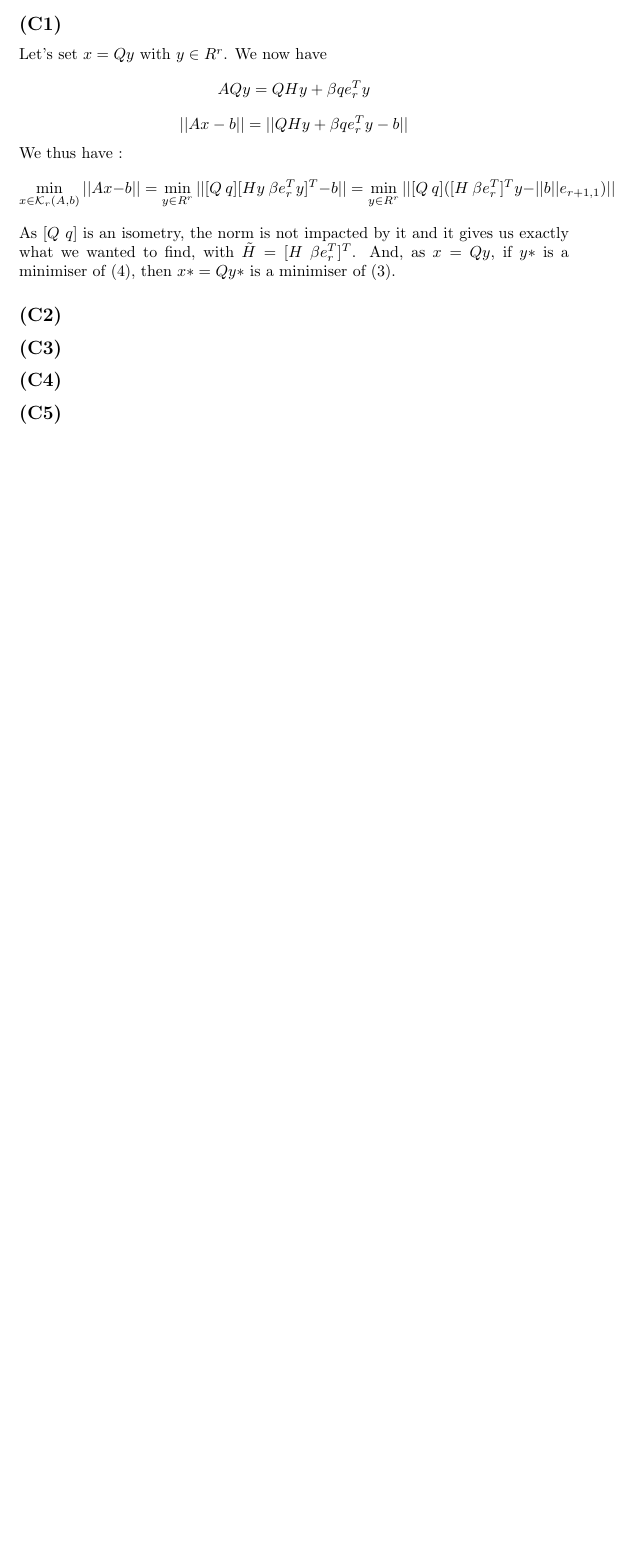
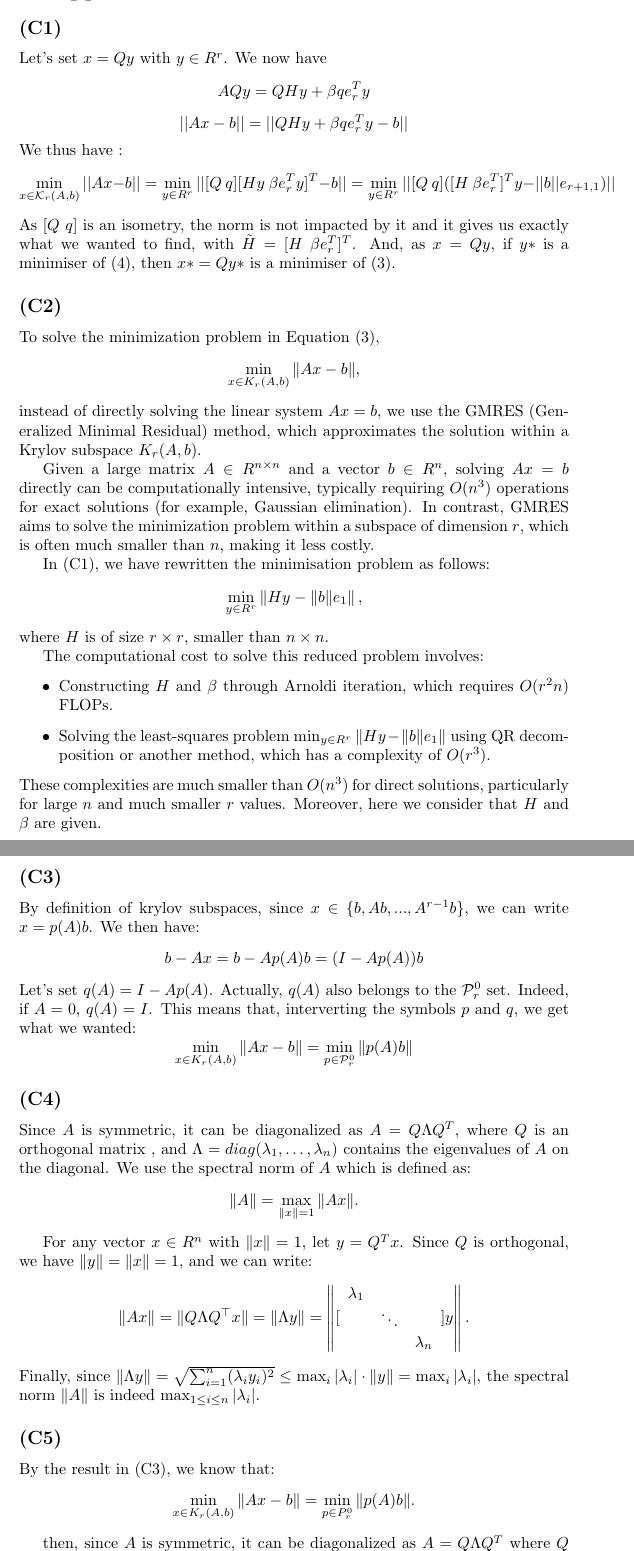
Before and after one commit to DamienDoat/Matrix2, a LaTeX document (main.tex): part of page 4 of 4 before the commit and two parts of pages 4 and 5 of 6 after it, the two joined at a grey line, cut so that both start at the same text, the shorter picture padded with empty space. The pictures show the PDF file main.pdf that the author committed with the source.

Commit message:
Toutes les questions sauf B3, B7 et D1

```diff
--- a/main.tex
+++ b/main.tex
@@ -136,8 +135,72 @@ $y*$ is a minimiser of (4), then $x* = Qy*$ is a minimiser of (3).
 
 \subsection*{(C2)}
 
+To solve the minimization problem in Equation (3),
+\[
+\min_{x \in K_r(A, b)} \|Ax - b\|,
+\]
+instead of directly solving the linear system $ Ax = b $, we use the GMRES (Generalized Minimal Residual) method, which approximates the solution within a Krylov subspace $ K_r(A, b) $.
+
+Given a large matrix $ A \in R^{n \times n} $ and a vector $ b \in R^n $, solving $ Ax = b $ directly can be computationally intensive,
+typically requiring $ O(n^3) $ operations for exact solutions (for example, Gaussian elimination). In contrast, GMRES aims to solve the minimization problem within a subspace
+of dimension $ r $, which is often much smaller than $ n $, making it less costly.
+
+In (C1), we have rewritten the minimisation problem as follows:
+\[
+\min_{y \in R^r} \left\| H y - \|b\| e_{1} \right\|,
+\]
+where $ H $ is of size $ r \times r $, smaller than $ n \times n $.
+
+
+The computational cost to solve this reduced problem involves:
+\begin{itemize}
+    \item Constructing $ H $ and $ \beta $ through Arnoldi iteration, which requires $ O(r^2 n) $ FLOPs.
+    \item Solving the least-squares problem $ \min_{y \in R^r} \| H y - \|b\| e_1 \| $ using QR decomposition or another method,
+     which has a complexity of $ O(r^3) $.
+\end{itemize}
+These complexities are much smaller than $ O(n^3) $ for direct solutions, particularly for large $ n $ and much smaller $ r $ values. Moreover,
+here we consider that $H$ and $\beta$ are given.
+
 \subsection*{(C3)}
+By definition of krylov subspaces, since $x \in \{b, Ab, ..., A^{r-1}b\}$,
+we can write $x=p(A)b$. We then have:
+\[
+b -Ax = b - A p(A)b = (I-A p(A))b
+\]
+Let's set $q(A) = I-A p(A)$. Actually, $q(A)$ also belongs to the
+ $\mathcal{P}_r^0$ set. Indeed, if $A = 0$, $q(A) = I$. This means that, interverting the symbols $p$ and $q$,
+ we get what we wanted:
+ \[
+\min_{x \in K_r(A, b)} \|Ax - b\|  = \min_{p \in \mathcal{P}_r^0} \|p(A)b\|
+ \]
 
 \subsection*{(C4)}
+Since $ A $ is symmetric, it can be diagonalized as $ A = Q \Lambda Q^T $,
+where $ Q $ is an orthogonal matrix , and $ \Lambda = diag(\lambda_1, \dots, \lambda_n) $ contains the eigenvalues of $ A $ on the diagonal.
+We use the spectral norm of $ A $ which is defined as:
+   \[
+   \|A\| = \max_{\|x\| = 1} \|Ax\|.
+   \]
+
+For any vector $ x \in R^n $ with $ \|x\| = 1 $, let $ y = Q^T x $.
+Since $ Q $ is orthogonal, we have $ \|y\| = \|x\| = 1 $, and we can write:
+ \[
+\|Ax\| = \|Q \Lambda Q^\top x\| = \|\Lambda y\| = \left\|
+   [\begin{array}{ccc}
+        \lambda_1 & &  \\
+         & \ddots &  \\
+         & & \lambda_n
+    \end{array} ] y\right \|.
+\]
+Finally, since $ \|\Lambda y\| = \sqrt{\sum_{i=1}^n (\lambda_i y_i)^2} \leq \max_{i} |\lambda_i| \cdot \|y\| = \max_{i} |\lambda_i| $, the spectral norm $ \|A\| $ is indeed $ \max_{1 \leq i \leq n} |\lambda_i| $.
 
 \subsection*{(C5)}
+By the result in (C3), we know that:
+   \[
+   \min_{x \in K_r(A, b)} \|Ax - b\| = \min_{p \in P_r^0} \|p(A)b\|.
+   \]
+
+then, since $ A $ is symmetric, it can be diagonalized as $ A = Q\Lambda Q^T$ where $ Q $ is orthogonal and $ \Lambda = diag(\lambda_1, \dots, \lambda_n) $.
+Therefore, for any polynomial $ p \in P_r^0 $, we have:
+   \[
+   p(A) = Q p(\Lambda) Q^T,
```
Also changed, not shown: main.pdf, main.tex (11 more changed lines).
